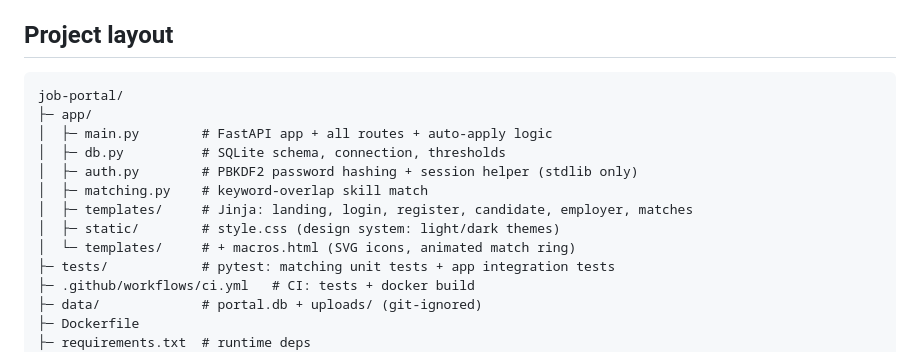
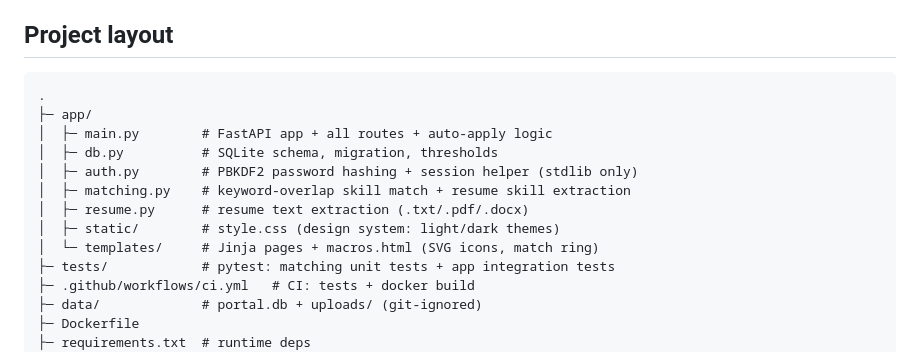
Before and after one commit to atbt-ops/Catchablepro, a Markdown page: README.md, the part around the change. GitHub-like rendering.

Commit message:
Fix stale project-layout tree in README
The project is the repo root now, not a job-portal/ subfolder; also list
resume.py and drop the duplicated templates/ entry.

Co-Authored-By: Claude Opus 4.8 <noreply@anthropic.com>

````diff
--- a/README.md
+++ b/README.md
@@ -134,15 +134,15 @@ Any Docker host works too — the image needs only `ENV=production` and a
 ## Project layout
 
 ```
-job-portal/
+.
 ├─ app/
 │  ├─ main.py        # FastAPI app + all routes + auto-apply logic
-│  ├─ db.py          # SQLite schema, connection, thresholds
+│  ├─ db.py          # SQLite schema, migration, thresholds
 │  ├─ auth.py        # PBKDF2 password hashing + session helper (stdlib only)
-│  ├─ matching.py    # keyword-overlap skill match
-│  ├─ templates/     # Jinja: landing, login, register, candidate, employer, matches
+│  ├─ matching.py    # keyword-overlap skill match + resume skill extraction
+│  ├─ resume.py      # resume text extraction (.txt/.pdf/.docx)
 │  ├─ static/        # style.css (design system: light/dark themes)
-│  └─ templates/     # + macros.html (SVG icons, animated match ring)
+│  └─ templates/     # Jinja pages + macros.html (SVG icons, match ring)
 ├─ tests/            # pytest: matching unit tests + app integration tests
 ├─ .github/workflows/ci.yml   # CI: tests + docker build
 ├─ data/             # portal.db + uploads/ (git-ignored)
````
